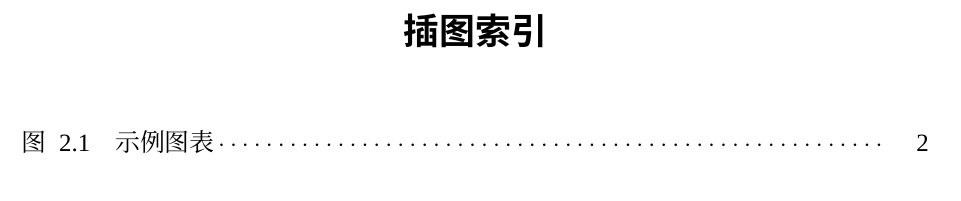
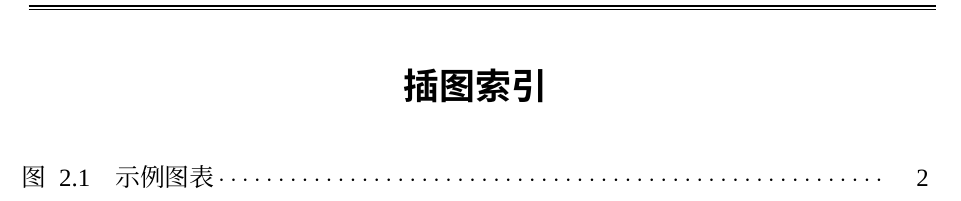
Before and after one commit to hnuthesis/hnuthesis, a LaTeX thesis (main.tex): part of page 8 of 17, cut so that both start at the same text. Compiled offline with XeLaTeX; a missing font is replaced by an installed copy or a similar font.

Commit message:
refactor: adjust the spacing of the inset and schedule indexes

```diff
--- a/main.tex
+++ b/main.tex
@@ -55,5 +55,8 @@
 % 目录
 \tableofcontents
 % 插图附表索引
-\listoffigures
-\listoftables
+\begingroup
+    \renewcommand*{\addvspace}[1]{}
+        \phantomsection
+        \listoffigures
+        \newpage
```
Also changed, not shown: main.tex (5 more changed lines).
